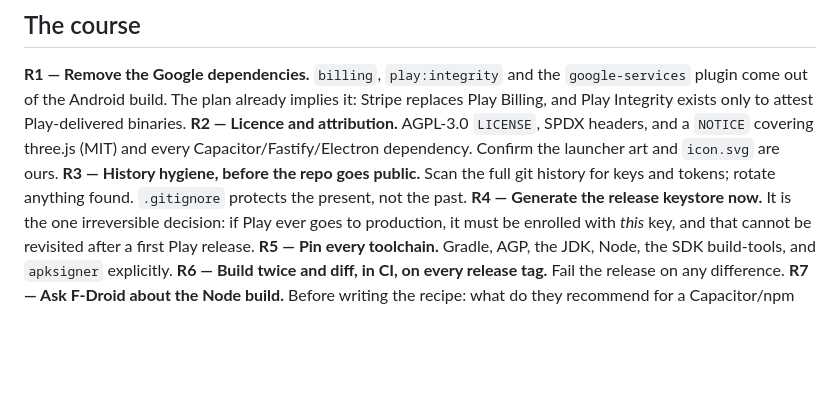
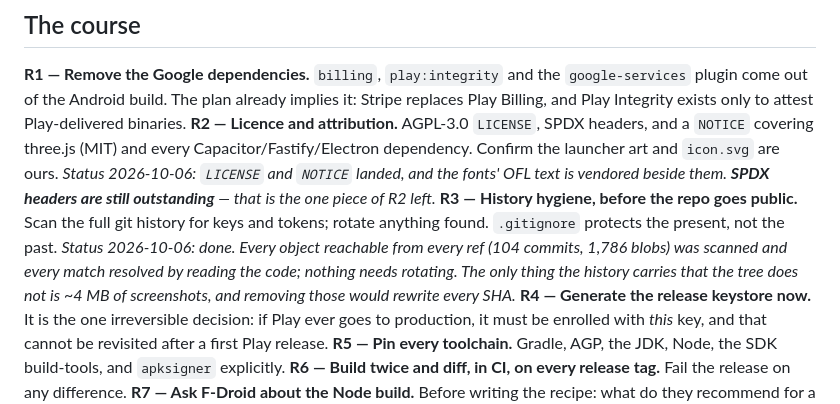
Before and after one commit to chezgoulet/ozymandosis, a Markdown page: docs/open-sourcing/README.md, the part around the change. Rendered like a GitHub page; blank space fills up the shorter version.

Commit message:
Open-sourcing record: status on R2 and R3
R2 asks for a LICENSE, a NOTICE and SPDX headers; two of the three landed in the
previous commit, and saying so is the difference between a live record and a
stale to-do list. R3 (history hygiene) is done and clean — with the one caveat worth
carrying forward, that the history still holds ~4 MB of screenshots the tree no
longer does.

```diff
--- a/docs/open-sourcing/README.md
+++ b/docs/open-sourcing/README.md
@@ -34,8 +34,13 @@ of the Android build. The plan already implies it: Stripe replaces Play Billing,
 to attest Play-delivered binaries.
 **R2 — Licence and attribution.** AGPL-3.0 `LICENSE`, SPDX headers, and a `NOTICE` covering three.js (MIT) and
 every Capacitor/Fastify/Electron dependency. Confirm the launcher art and `icon.svg` are ours.
+*Status 2026-10-06: `LICENSE` and `NOTICE` landed, and the fonts' OFL text is vendored beside them. **SPDX headers
+are still outstanding** — that is the one piece of R2 left.*
 **R3 — History hygiene, before the repo goes public.** Scan the full git history for keys and tokens; rotate
 anything found. `.gitignore` protects the present, not the past.
+*Status 2026-10-06: done. Every object reachable from every ref (104 commits, 1,786 blobs) was scanned and every
+match resolved by reading the code; nothing needs rotating. The only thing the history carries that the tree does
+not is ~4 MB of screenshots, and removing those would rewrite every SHA.*
 **R4 — Generate the release keystore now.** It is the one irreversible decision: if Play ever goes to
 production, it must be enrolled with *this* key, and that cannot be revisited after a first Play release.
 **R5 — Pin every toolchain.** Gradle, AGP, the JDK, Node, the SDK build-tools, and `apksigner` explicitly.
```
